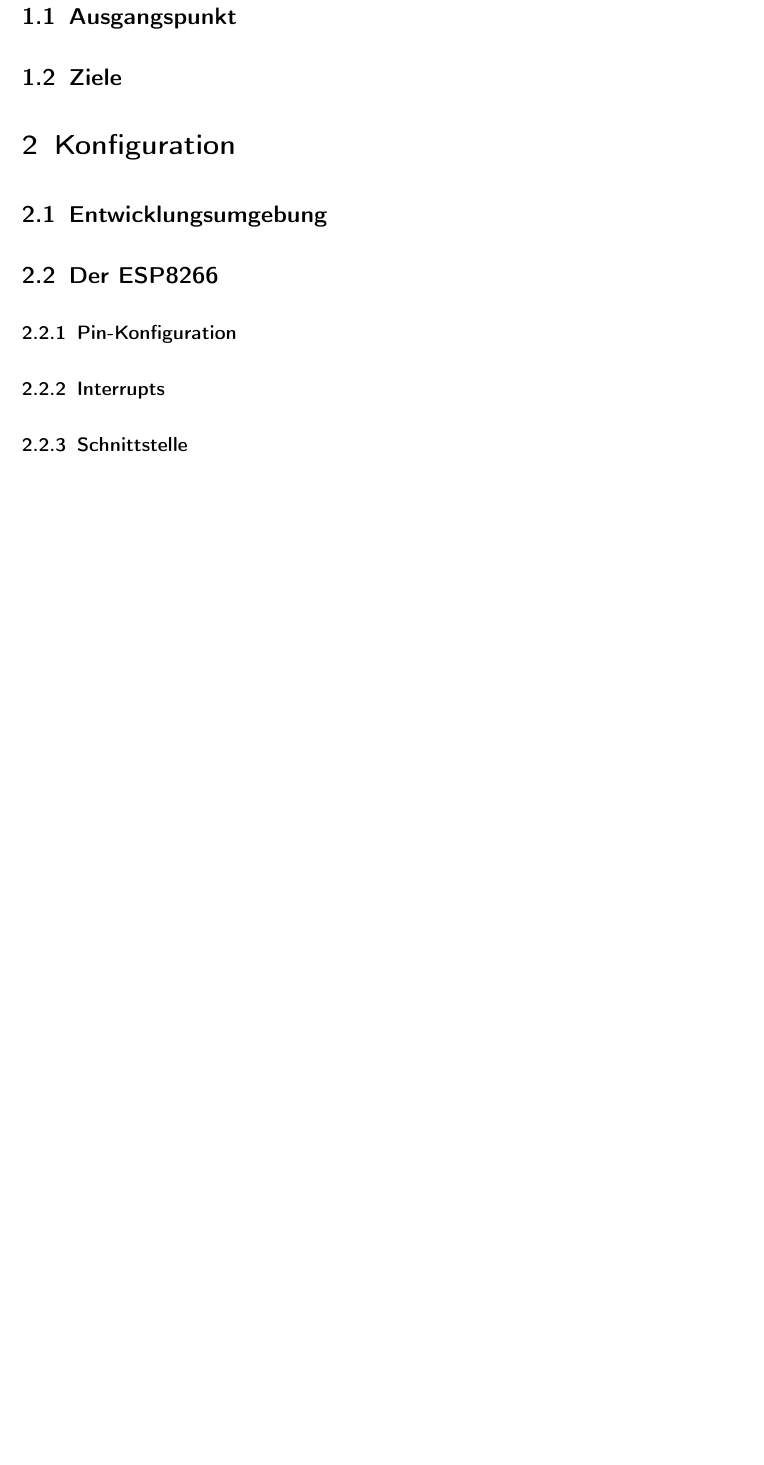
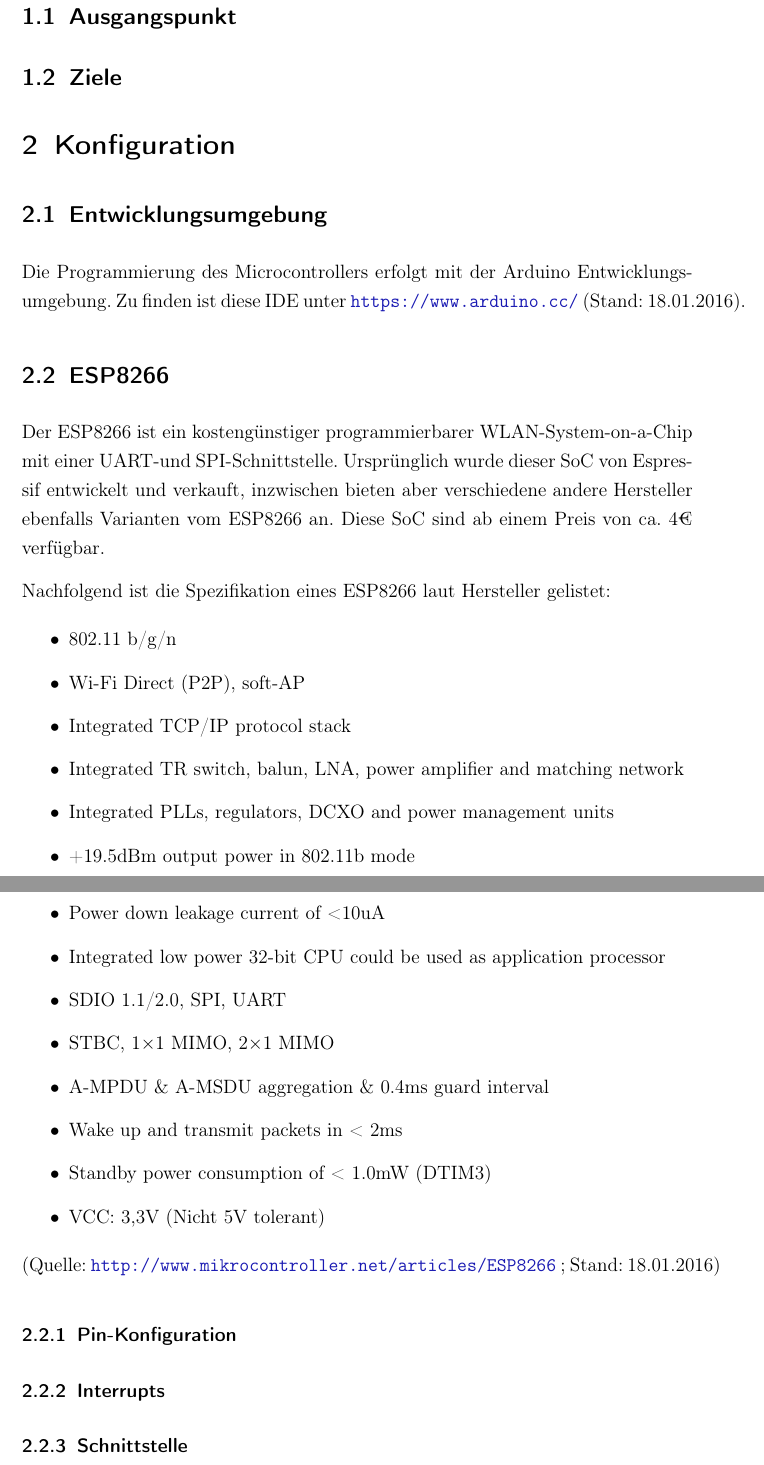
Before and after one commit to Ava-chan/IOT_IR_Remote, a LaTeX document (Dokumentation/MCA_Projekt.tex): part of page 5 of 6 before the commit and two parts of pages 5 and 6 of 7 after it, the two joined at a grey line, cut so that both start at the same text, the shorter picture padded with empty space. Compiled offline with pdfLaTeX.

Commit message:
Added sth.

```diff
--- a/Dokumentation/MCA_Projekt.tex
+++ b/Dokumentation/MCA_Projekt.tex
@@ -24,7 +24,33 @@
 
 \section{Konfiguration}
 \subsection{Entwicklungsumgebung}
-\subsection{Der ESP8266}
+Die Programmierung des Microcontrollers erfolgt mit der Arduino Entwicklungsumgebung.
+Zu finden ist diese IDE unter \url{https://www.arduino.cc/} (Stand: 18.01.2016).
+
+\subsection{ESP8266}
+Der ESP8266 ist ein kostengünstiger programmierbarer WLAN-System-on-a-Chip mit einer UART-und SPI-Schnittstelle.
+Ursprünglich wurde dieser SoC von Espressif entwickelt und verkauft, inzwischen bieten aber verschiedene andere Hersteller ebenfalls Varianten vom ESP8266 an.
+Diese SoC sind ab einem Preis von ca. 4€ verfügbar.
+
+Nachfolgend ist die Spezifikation eines ESP8266 laut Hersteller gelistet:
+
+\begin{itemize}
+	\item 802.11 b/g/n
+    \item Wi-Fi Direct (P2P), soft-AP
+    \item Integrated TCP/IP protocol stack
+    \item Integrated TR switch, balun, LNA, power amplifier and matching network
+    \item Integrated PLLs, regulators, DCXO and power management units
+    \item +19.5dBm output power in 802.11b mode
+    \item Power down leakage current of <10uA
+    \item Integrated low power 32-bit CPU could be used as application processor
+    \item SDIO 1.1/2.0, SPI, UART
+    \item STBC, 1×1 MIMO, 2×1 MIMO
+    \item A-MPDU \& A-MSDU aggregation \& 0.4ms guard interval
+    \item Wake up and transmit packets in < 2ms
+    \item Standby power consumption of < 1.0mW (DTIM3)
+    \item VCC: 3,3V (Nicht 5V tolerant)
+\end{itemize}
+(Quelle: \url{http://www.mikrocontroller.net/articles/ESP8266} ; Stand: 18.01.2016)
 \subsubsection{Pin-Konfiguration}
 \subsubsection{Interrupts}
 \subsubsection{Schnittstelle}
```
Also changed, not shown: Dokumentation/MCA_Projekt.tex (4 more changed lines).
